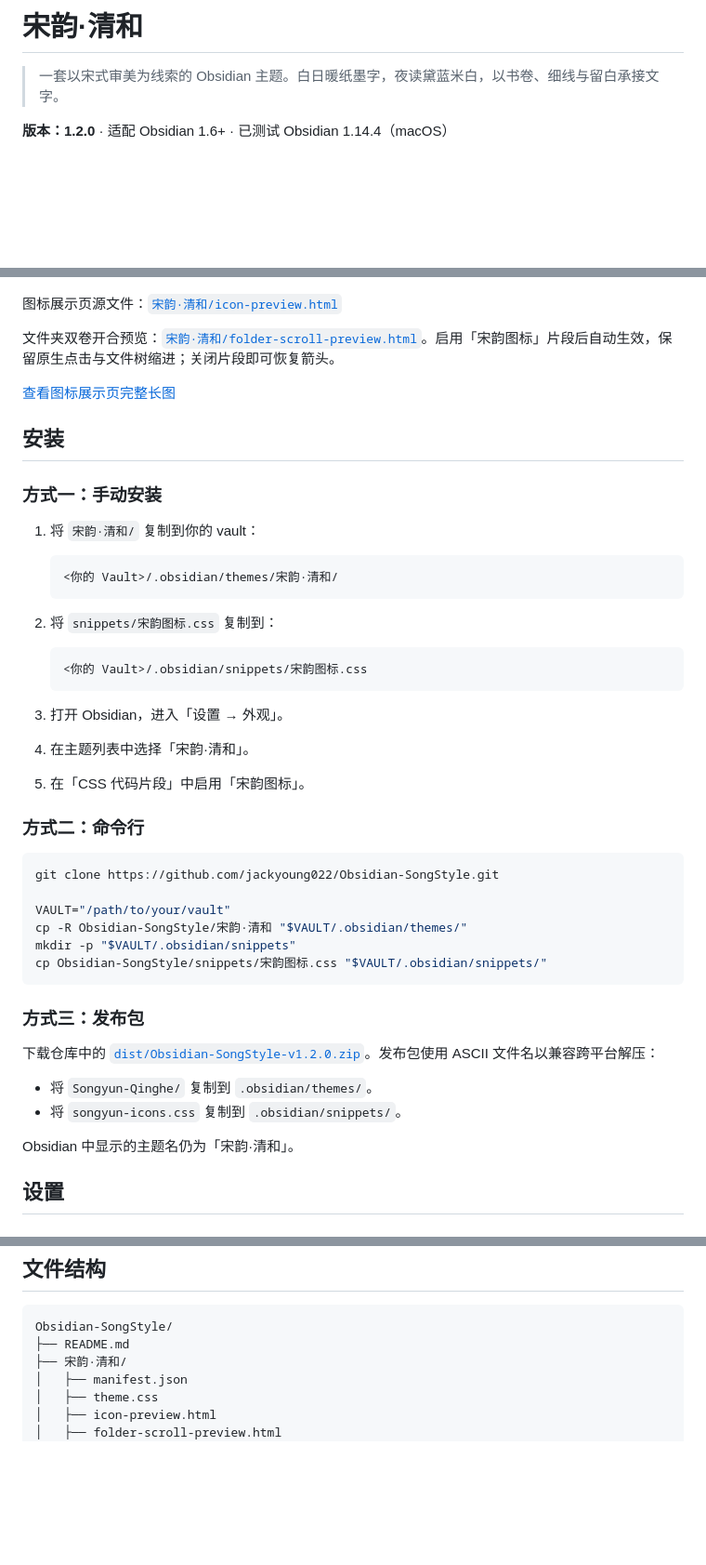
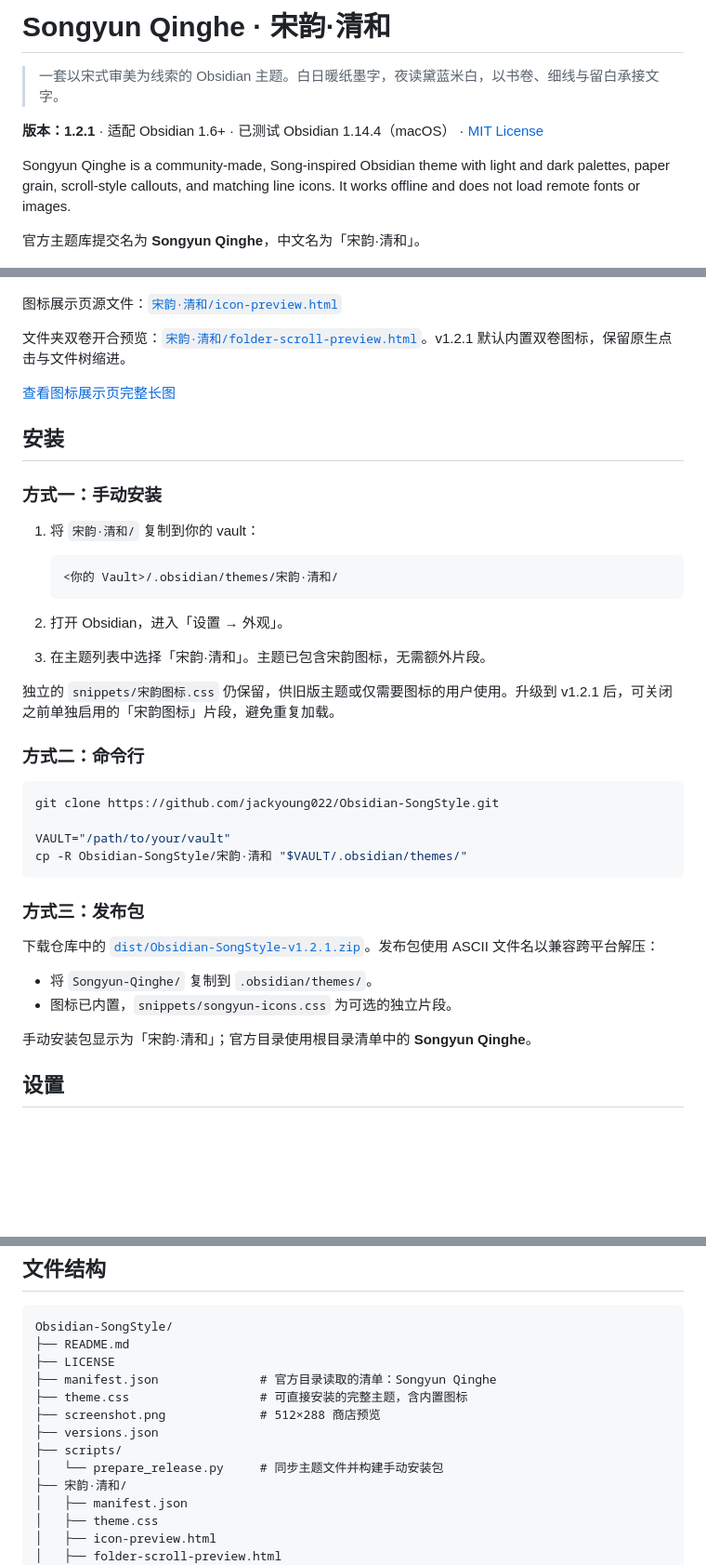
Before and after one commit to jackyoung022/Obsidian-SongStyle, a Markdown page: README.md, 3 parts joined by grey strips. Shown at 93% size. Rendered like a GitHub page; blank space fills up the shorter version.

Commit message:
chore: prepare Songyun Qinghe 1.2.1 for the community directory

````diff
--- a/README.md
+++ b/README.md
@@ -1,8 +1,12 @@
-# 宋韵·清和
+# Songyun Qinghe · 宋韵·清和
 
 > 一套以宋式审美为线索的 Obsidian 主题。白日暖纸墨字，夜读黛蓝米白，以书卷、细线与留白承接文字。
 
-**版本：1.2.0** · 适配 Obsidian 1.6+ · 已测试 Obsidian 1.14.4（macOS）
+**版本：1.2.1** · 适配 Obsidian 1.6+ · 已测试 Obsidian 1.14.4（macOS） · [MIT License](LICENSE)
+
+Songyun Qinghe is a community-made, Song-inspired Obsidian theme with light and dark palettes, paper grain, scroll-style callouts, and matching line icons. It works offline and does not load remote fonts or images.
+
+官方主题库提交名为 **Songyun Qinghe**，中文名为「宋韵·清和」。
 
 ![宋韵·清和浅色模式](screenshots/obsidian-light.png)
 
@@ -121,7 +125,7 @@
 
 图标展示页源文件：[`宋韵·清和/icon-preview.html`](宋韵·清和/icon-preview.html)
 
-文件夹双卷开合预览：[`宋韵·清和/folder-scroll-preview.html`](宋韵·清和/folder-scroll-preview.html)。启用「宋韵图标」片段后自动生效，保留原生点击与文件树缩进；关闭片段即可恢复箭头。
+文件夹双卷开合预览：[`宋韵·清和/folder-scroll-preview.html`](宋韵·清和/folder-scroll-preview.html)。v1.2.1 默认内置双卷图标，保留原生点击与文件树缩进。
 
 [查看图标展示页完整长图](screenshots/icon-preview-full.png)
 
@@ -135,15 +139,10 @@
    <你的 Vault>/.obsidian/themes/宋韵·清和/
    ```
 
-2. 将 `snippets/宋韵图标.css` 复制到：
+2. 打开 Obsidian，进入「设置 → 外观」。
+3. 在主题列表中选择「宋韵·清和」。主题已包含宋韵图标，无需额外片段。
 
-   ```text
-   <你的 Vault>/.obsidian/snippets/宋韵图标.css
-   ```
-
-3. 打开 Obsidian，进入「设置 → 外观」。
-4. 在主题列表中选择「宋韵·清和」。
-5. 在「CSS 代码片段」中启用「宋韵图标」。
+独立的 `snippets/宋韵图标.css` 仍保留，供旧版主题或仅需要图标的用户使用。升级到 v1.2.1 后，可关闭之前单独启用的「宋韵图标」片段，避免重复加载。
 
 ### 方式二：命令行
 
@@ -152,18 +151,16 @@ git clone https://github.com/jackyoung022/Obsidian-SongStyle.git
 
 VAULT="/path/to/your/vault"
 cp -R Obsidian-SongStyle/宋韵·清和 "$VAULT/.obsidian/themes/"
-mkdir -p "$VAULT/.obsidian/snippets"
-cp Obsidian-SongStyle/snippets/宋韵图标.css "$VAULT/.obsidian/snippets/"
 ```
 
 ### 方式三：发布包
 
-下载仓库中的 [`dist/Obsidian-SongStyle-v1.2.0.zip`](dist/Obsidian-SongStyle-v1.2.0.zip)。发布包使用 ASCII 文件名以兼容跨平台解压：
+下载仓库中的 [`dist/Obsidian-SongStyle-v1.2.1.zip`](dist/Obsidian-SongStyle-v1.2.1.zip)。发布包使用 ASCII 文件名以兼容跨平台解压：
 
 - 将 `Songyun-Qinghe/` 复制到 `.obsidian/themes/`。
-- 将 `songyun-icons.css` 复制到 `.obsidian/snippets/`。
+- 图标已内置，`snippets/songyun-icons.css` 为可选的独立片段。
 
-Obsidian 中显示的主题名仍为「宋韵·清和」。
+手动安装包显示为「宋韵·清和」；官方目录使用根目录清单中的 **Songyun Qinghe**。
 
 ## 设置
 
@@ -225,6 +223,13 @@ Obsidian 中显示的主题名仍为「宋韵·清和」。
 ```text
 Obsidian-SongStyle/
 ├── README.md
+├── LICENSE
+├── manifest.json              # 官方目录读取的清单：Songyun Qinghe
+├── theme.css                  # 可直接安装的完整主题，含内置图标
+├── screenshot.png             # 512×288 商店预览
+├── versions.json
+├── scripts/
+│   └── prepare_release.py     # 同步主题文件并构建手动安装包
 ├── 宋韵·清和/
 │   ├── manifest.json
 │   ├── theme.css
````
Also changed, not shown: other parts of README.md (+15 -5 lines), docs/community-listing.md (added, +33 -0 lines), docs/release-1.2.1.md (added, +10 -0 lines), 宋韵·清和/README.md (+7 -1 lines), 宋韵·清和/icons/README.md (+3 -1 lines), screenshot.png (added), screenshots/store-dark-thumbnail.png (added), screenshots/store-dark.png (added), screenshots/store-light.png (added), 10 other files.
